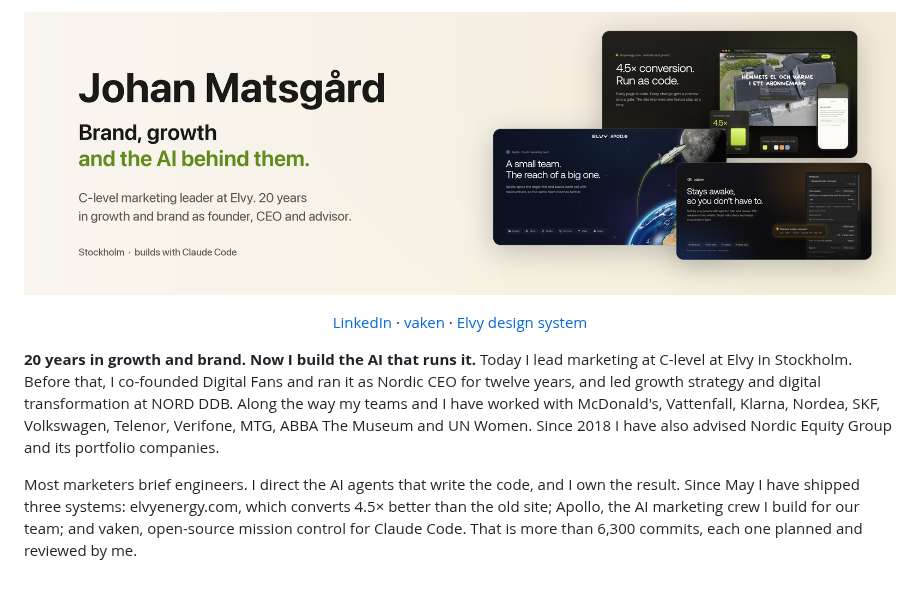
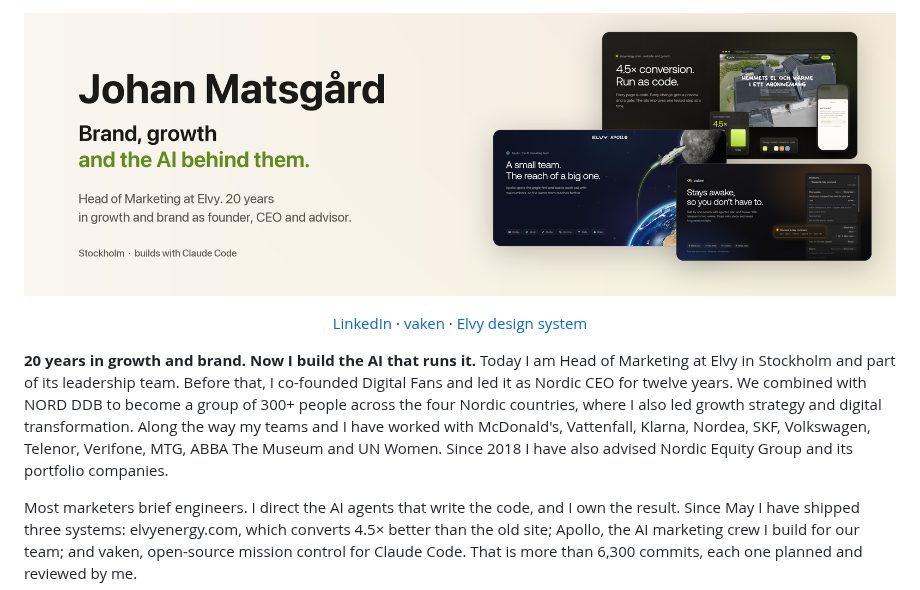
Before and after one commit to johanmatsgard/johanmatsgard, a Markdown page: README.md, the part around one of its changes. Rendered like a GitHub page; pictures changed too: assets/banner-light.png.

Commit message:
Opening: Head of Marketing, leadership team; Digital Fans + NORD DDB 300+; chart footnote

```diff
--- a/README.md
+++ b/README.md
@@ -2,7 +2,7 @@
 
 <p align="center"><a href="https://www.linkedin.com/in/johanmatsgard/">LinkedIn</a> · <a href="https://github.com/johanmatsgard/vaken">vaken</a> · <a href="https://www.elvyenergy.com/design-system">Elvy design system</a></p>
 
-**20 years in growth and brand. Now I build the AI that runs it.** Today I lead marketing at C-level at Elvy in Stockholm. Before that, I co-founded Digital Fans and ran it as Nordic CEO for twelve years, and led growth strategy and digital transformation at NORD DDB. Along the way my teams and I have worked with McDonald's, Vattenfall, Klarna, Nordea, SKF, Volkswagen, Telenor, Verifone, MTG, ABBA The Museum and UN Women. Since 2018 I have also advised Nordic Equity Group and its portfolio companies.
+**20 years in growth and brand. Now I build the AI that runs it.** Today I am Head of Marketing at Elvy in Stockholm and part of its leadership team. Before that, I co-founded Digital Fans and led it as Nordic CEO for twelve years. We combined with NORD DDB to become a group of 300+ people across the four Nordic countries, where I also led growth strategy and digital transformation. Along the way my teams and I have worked with McDonald's, Vattenfall, Klarna, Nordea, SKF, Volkswagen, Telenor, Verifone, MTG, ABBA The Museum and UN Women. Since 2018 I have also advised Nordic Equity Group and its portfolio companies.
 
 Most marketers brief engineers. I direct the AI agents that write the code, and I own the result. Since May I have shipped three systems: elvyenergy.com, which converts 4.5× better than the old site; Apollo, the AI marketing crew I build for our team; and vaken, open-source mission control for Claude Code. That is more than 6,300 commits, each one planned and reviewed by me.
 
```
Also changed, not shown: other parts of README.md (+1 -1 lines), assets/banner-dark.png, 1 other file.
